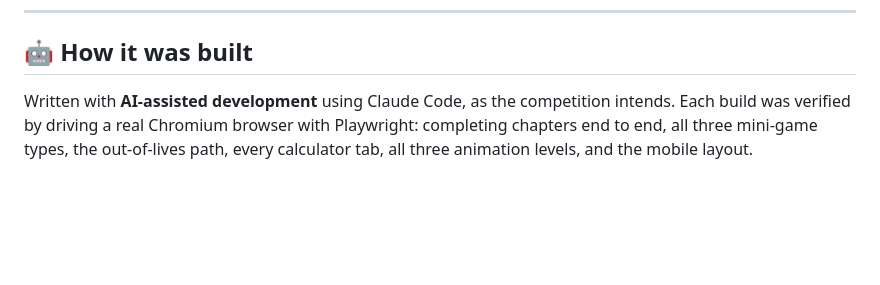
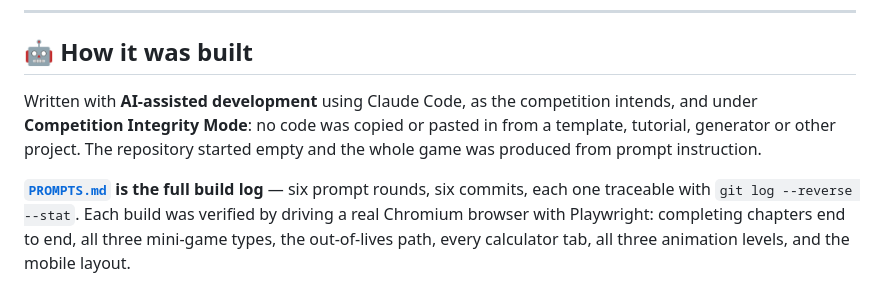
Before and after one commit to kanwjpg/Game_Zakat_Competition_Cendekia-EDU, a Markdown page: README.md, the part around the change. GitHub-like rendering; blank space fills up the shorter version.

```diff
--- a/README.md
+++ b/README.md
@@ -197,7 +197,13 @@ break the single-file, zero-dependency build.
 
 ## 🤖 How it was built
 
-Written with **AI-assisted development** using Claude Code, as the competition intends.
+Written with **AI-assisted development** using Claude Code, as the competition intends,
+and under **Competition Integrity Mode**: no code was copied or pasted in from a template,
+tutorial, generator or other project. The repository started empty and the whole game was
+produced from prompt instruction.
+
+**[`PROMPTS.md`](PROMPTS.md) is the full build log** — six prompt rounds, six commits, each
+one traceable with `git log --reverse --stat`.
 Each build was verified by driving a real Chromium browser with Playwright: completing
 chapters end to end, all three mini-game types, the out-of-lives path, every calculator tab,
 all three animation levels, and the mobile layout.
```
Also changed, not shown: PROMPTS.md (added, +173 -0 lines).
